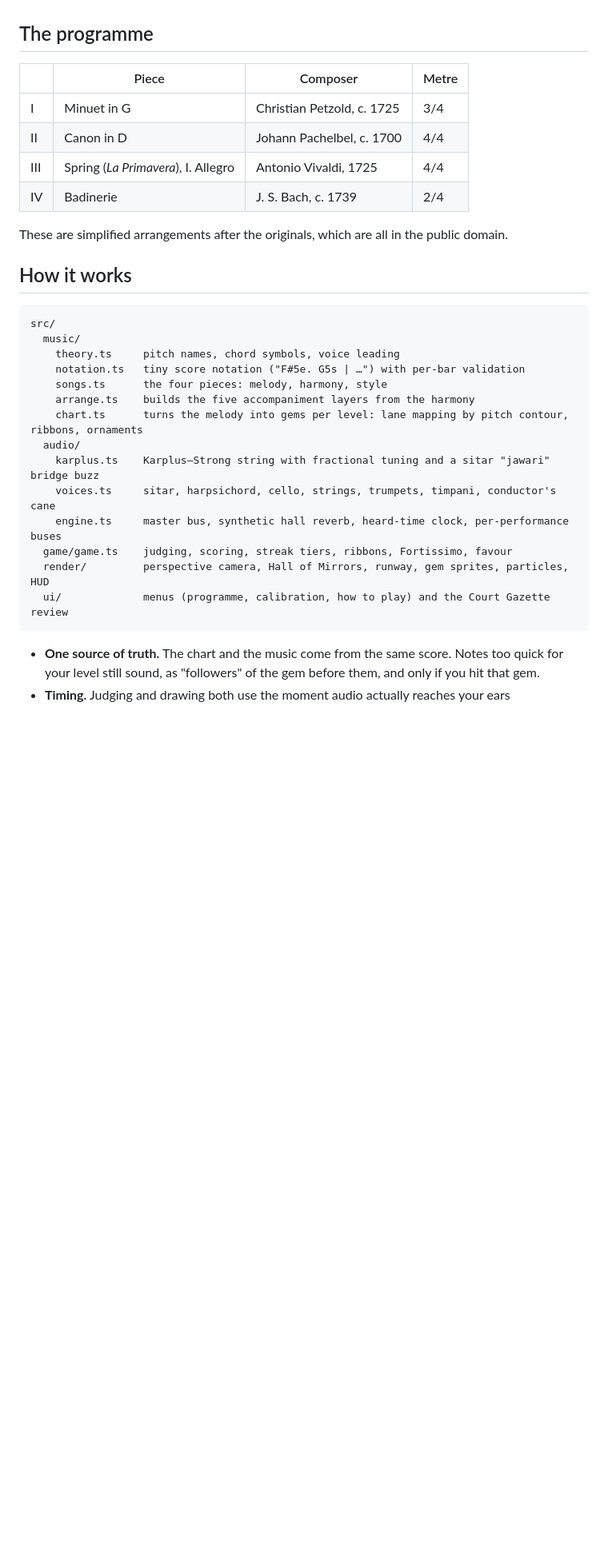
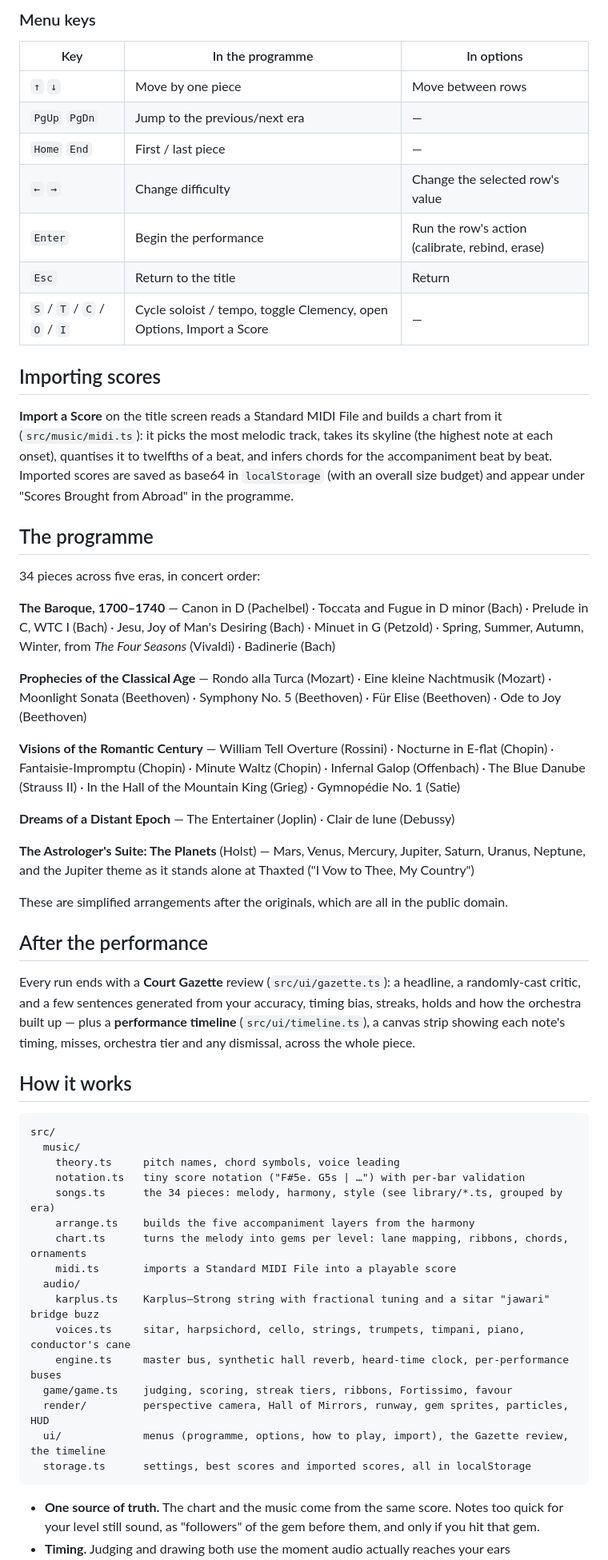
Before and after one commit to nathsou/sitar-hero, a Markdown page: README.md, the part around one of its changes. Shown at 80% size. Rendered like a GitHub page; blank space fills up the shorter version.

````diff
--- a/README.md
+++ b/README.md
@@ -32,13 +53,38 @@ Append `?autoplay` to the URL to watch the game play itself (useful for testing;
+### Menu keys
+
+| Key | In the programme | In options |
+| --- | --- | --- |
+| `↑` `↓` | Move by one piece | Move between rows |
+| `PgUp` `PgDn` | Jump to the previous/next era | — |
+| `Home` `End` | First / last piece | — |
+| `←` `→` | Change difficulty | Change the selected row's value |
+| `Enter` | Begin the performance | Run the row's action (calibrate, rebind, erase) |
+| `Esc` | Return to the title | Return |
+| `S` / `T` / `C` / `O` / `I` | Cycle soloist / tempo, toggle Clemency, open Options, Import a Score | — |
+
+## Importing scores
+
+**Import a Score** on the title screen reads a Standard MIDI File and builds a chart from it (`src/music/midi.ts`): it picks the most melodic track, takes its skyline (the highest note at each onset), quantises it to twelfths of a beat, and infers chords for the accompaniment beat by beat. Imported scores are saved as base64 in `localStorage` (with an overall size budget) and appear under "Scores Brought from Abroad" in the programme.
+
 ## The programme
 
-| | Piece | Composer | Metre |
-| --- | --- | --- | --- |
-| I | Minuet in G | Christian Petzold, c. 1725 | 3/4 |
-| II | Canon in D | Johann Pachelbel, c. 1700 | 4/4 |
-| III | Spring (*La Primavera*), I. Allegro | Antonio Vivaldi, 1725 | 4/4 |
-| IV | Badinerie | J. S. Bach, c. 1739 | 2/4 |
+34 pieces across five eras, in concert order:
+
+**The Baroque, 1700–1740** — Canon in D (Pachelbel) · Toccata and Fugue in D minor (Bach) · Prelude in C, WTC I (Bach) · Jesu, Joy of Man's Desiring (Bach) · Minuet in G (Petzold) · Spring, Summer, Autumn, Winter, from *The Four Seasons* (Vivaldi) · Badinerie (Bach)
+
+**Prophecies of the Classical Age** — Rondo alla Turca (Mozart) · Eine kleine Nachtmusik (Mozart) · Moonlight Sonata (Beethoven) · Symphony No. 5 (Beethoven) · Für Elise (Beethoven) · Ode to Joy (Beethoven)
+
+**Visions of the Romantic Century** — William Tell Overture (Rossini) · Nocturne in E-flat (Chopin) · Fantaisie-Impromptu (Chopin) · Minute Waltz (Chopin) · Infernal Galop (Offenbach) · The Blue Danube (Strauss II) · In the Hall of the Mountain King (Grieg) · Gymnopédie No. 1 (Satie)
+
+**Dreams of a Distant Epoch** — The Entertainer (Joplin) · Clair de lune (Debussy)
+
+**The Astrologer's Suite: The Planets** (Holst) — Mars, Venus, Mercury, Jupiter, Saturn, Uranus, Neptune, and the Jupiter theme as it stands alone at Thaxted ("I Vow to Thee, My Country")
 
 These are simplified arrangements after the originals, which are all in the public domain.
+
+## After the performance
+
+Every run ends with a **Court Gazette** review (`src/ui/gazette.ts`): a headline, a randomly-cast critic, and a few sentences generated from your accuracy, timing bias, streaks, holds and how the orchestra built up — plus a **performance timeline** (`src/ui/timeline.ts`), a canvas strip showing each note's timing, misses, orchestra tier and any dismissal, across the whole piece.
 
 ## How it works
 
@@ -47,16 +93,18 @@ src/
   music/
     theory.ts     pitch names, chord symbols, voice leading
     notation.ts   tiny score notation ("F#5e. G5s | …") with per-bar validation
-    songs.ts      the four pieces: melody, harmony, style
+    songs.ts      the 34 pieces: melody, harmony, style (see library/*.ts, grouped by era)
     arrange.ts    builds the five accompaniment layers from the harmony
-    chart.ts      turns the melody into gems per level: lane mapping by pitch contour, ribbons, ornaments
+    chart.ts      turns the melody into gems per level: lane mapping, ribbons, chords, ornaments
+    midi.ts       imports a Standard MIDI File into a playable score
   audio/
     karplus.ts    Karplus–Strong string with fractional tuning and a sitar "jawari" bridge buzz
-    voices.ts     sitar, harpsichord, cello, strings, trumpets, timpani, conductor's cane
+    voices.ts     sitar, harpsichord, cello, strings, trumpets, timpani, piano, conductor's cane
     engine.ts     master bus, synthetic hall reverb, heard-time clock, per-performance buses
   game/game.ts    judging, scoring, streak tiers, ribbons, Fortissimo, favour
   render/         perspective camera, Hall of Mirrors, runway, gem sprites, particles, HUD
-  ui/             menus (programme, calibration, how to play) and the Court Gazette review
+  ui/             menus (programme, options, how to play, import), the Gazette review, the timeline
+  storage.ts      settings, best scores and imported scores, all in localStorage
 ```
 
 - **One source of truth.** The chart and the music come from the same score. Notes too quick for your level still sound, as "followers" of the gem before them, and only if you hit that gem.
````
Also changed, not shown: other parts of README.md (+26 -5 lines).
